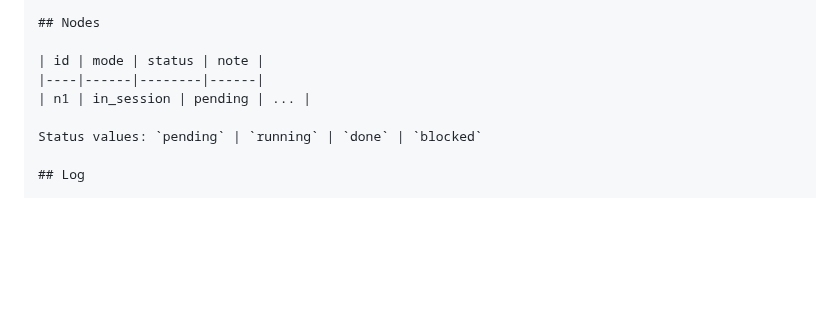
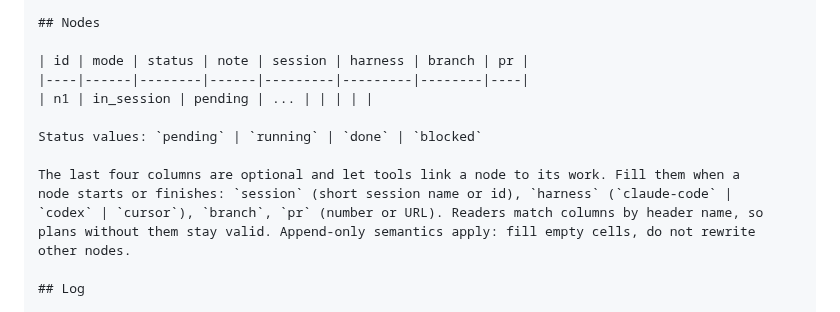
Before and after one commit to alvaroemur/secretary-core, a Markdown page: skills/topology/SKILL.md, the part around the change. GitHub-like rendering; blank space fills up the shorter version.

Commit message:
feat(skills): add optional session, harness, branch and pr columns to topology Nodes
Lets status tools link each plan node to its session, harness, branch and PR.
Existing plans without the columns stay valid.

Co-Authored-By: Claude Sonnet 5.5 <noreply@anthropic.com>

```diff
--- a/skills/topology/SKILL.md
+++ b/skills/topology/SKILL.md
@@ -104,11 +104,17 @@ flowchart LR
 
 ## Nodes
 
-| id | mode | status | note |
-|----|------|--------|------|
-| n1 | in_session | pending | ... |
+| id | mode | status | note | session | harness | branch | pr |
+|----|------|--------|------|---------|---------|--------|----|
+| n1 | in_session | pending | ... | | | | |
 
 Status values: `pending` | `running` | `done` | `blocked`
+
+The last four columns are optional and let tools link a node to its work. Fill them when a
+node starts or finishes: `session` (short session name or id), `harness` (`claude-code` |
+`codex` | `cursor`), `branch`, `pr` (number or URL). Readers match columns by header name, so
+plans without them stay valid. Append-only semantics apply: fill empty cells, do not rewrite
+other nodes.
 
 ## Log
 
```
